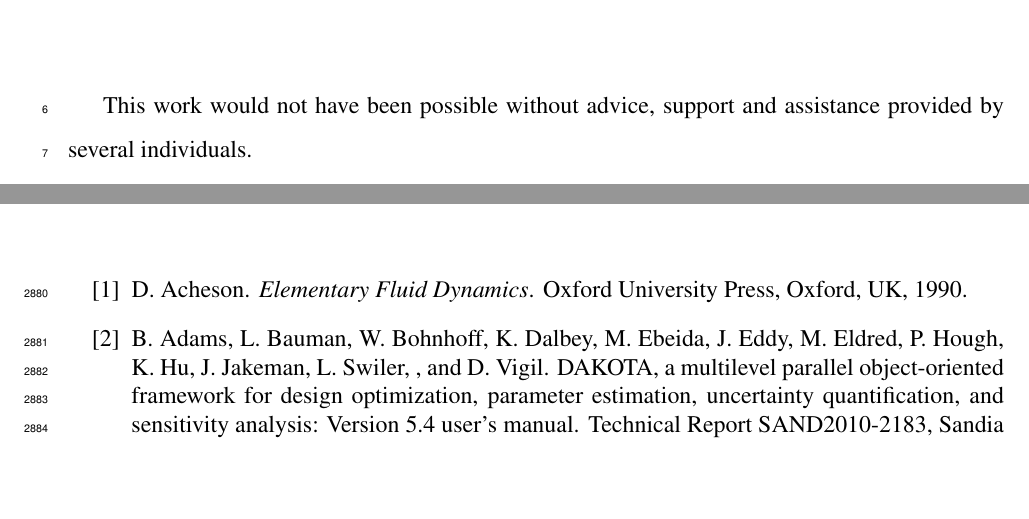
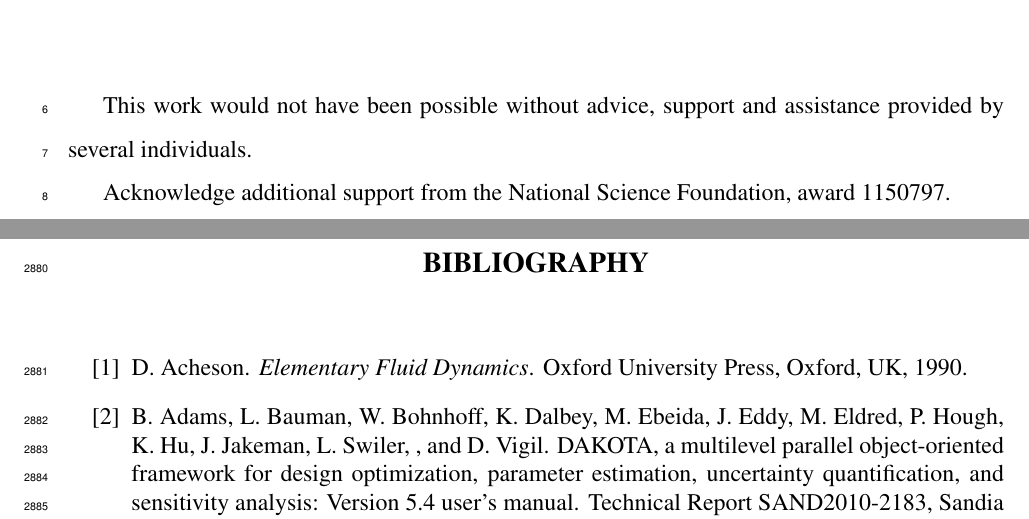
Before and after one commit to petebachant/PhD-thesis, a LaTeX thesis (thesis.tex, which reads acknowledgments.tex): two parts of pages 4 and 143 of 160, joined at a grey line, cut so that both start at the same text, the shorter picture padded with empty space. Compiled offline with pdfLaTeX.

Commit message:
Add to acknowledgments

```diff
--- a/acknowledgments.tex
+++ b/acknowledgments.tex
@@ -18,5 +18,8 @@
 {
 This work would not have been possible without advice, support and assistance
 provided by several individuals.
+
+Acknowledge additional support from the National Science Foundation, award
+1150797.
 }
 \end{Acknowledgments}
```
